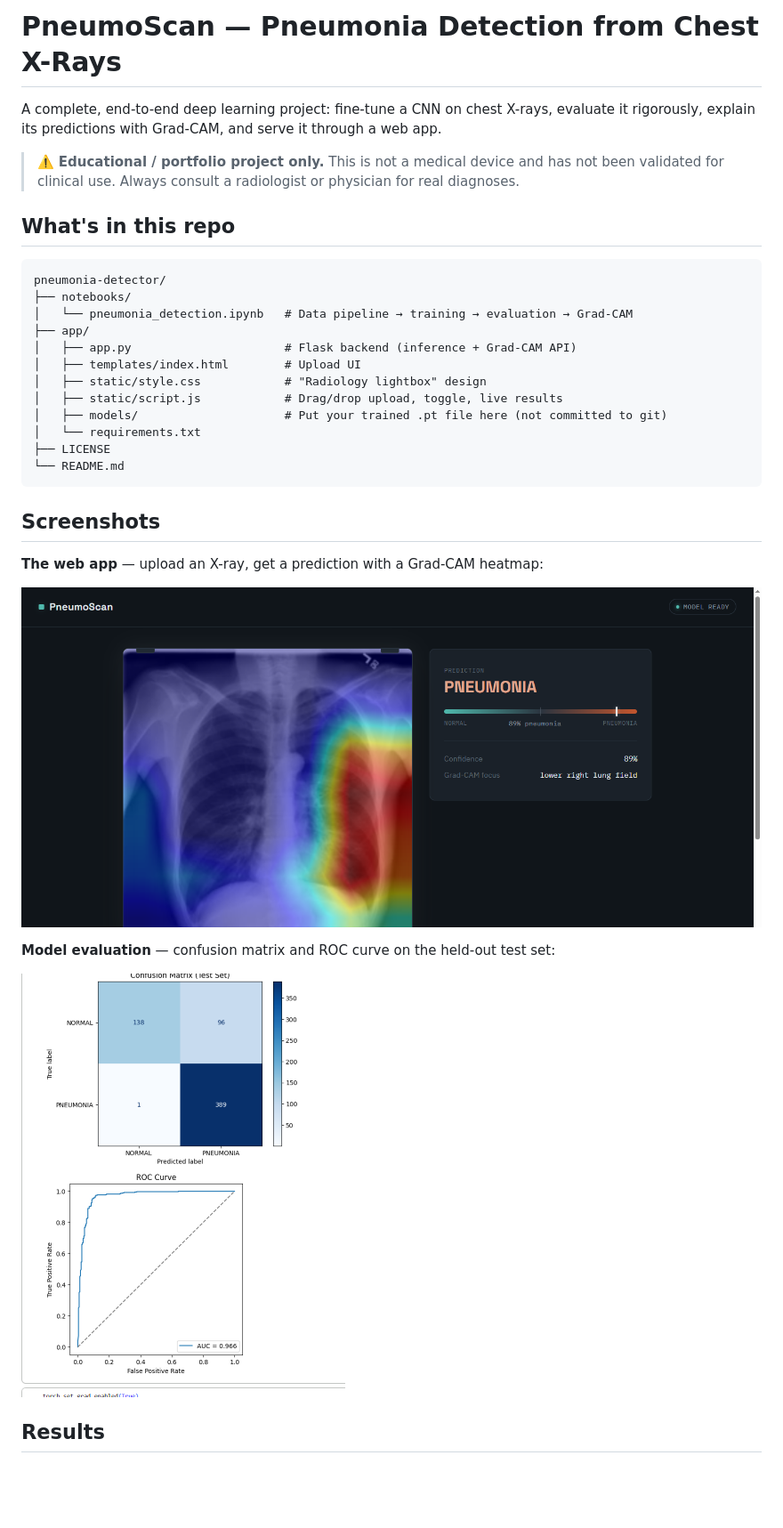
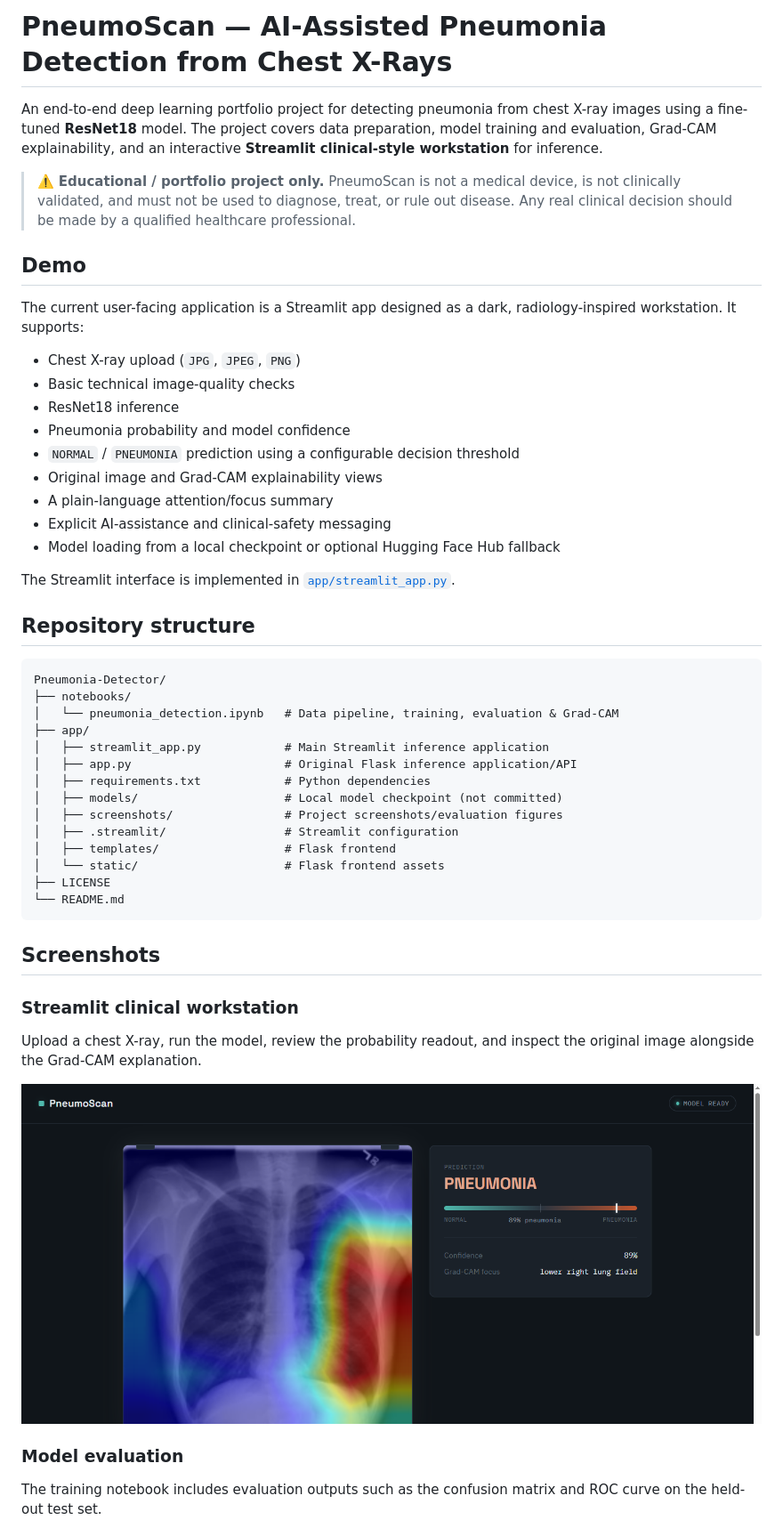
Before and after one commit to Qaisar-baloch/Pneumonia-Detector, a Markdown page: README.md, the part around one of its changes. Shown at 89% size. GitHub-like rendering; blank space fills up the shorter version.

````diff
--- a/README.md
+++ b/README.md
@@ -1,37 +1,53 @@
-# PneumoScan — Pneumonia Detection from Chest X-Rays
+# PneumoScan — AI-Assisted Pneumonia Detection from Chest X-Rays
 
-A complete, end-to-end deep learning project: fine-tune a CNN on chest X-rays, evaluate it
-rigorously, explain its predictions with Grad-CAM, and serve it through a web app.
+An end-to-end deep learning portfolio project for detecting pneumonia from chest X-ray images using a fine-tuned **ResNet18** model. The project covers data preparation, model training and evaluation, Grad-CAM explainability, and an interactive **Streamlit clinical-style workstation** for inference.
 
-> ⚠️ **Educational / portfolio project only.** This is not a medical device and has not been
-> validated for clinical use. Always consult a radiologist or physician for real diagnoses.
+> ⚠️ **Educational / portfolio project only.** PneumoScan is not a medical device, is not clinically validated, and must not be used to diagnose, treat, or rule out disease. Any real clinical decision should be made by a qualified healthcare professional.
 
-## What's in this repo
+## Demo
 
-```
-pneumonia-detector/
+The current user-facing application is a Streamlit app designed as a dark, radiology-inspired workstation. It supports:
+
+- Chest X-ray upload (`JPG`, `JPEG`, `PNG`)
+- Basic technical image-quality checks
+- ResNet18 inference
+- Pneumonia probability and model confidence
+- `NORMAL` / `PNEUMONIA` prediction using a configurable decision threshold
+- Original image and Grad-CAM explainability views
+- A plain-language attention/focus summary
+- Explicit AI-assistance and clinical-safety messaging
+- Model loading from a local checkpoint or optional Hugging Face Hub fallback
+
+The Streamlit interface is implemented in [`app/streamlit_app.py`](app/streamlit_app.py).
+
+## Repository structure
+
+```text
+Pneumonia-Detector/
 ├── notebooks/
-│   └── pneumonia_detection.ipynb   # Data pipeline → training → evaluation → Grad-CAM
+│   └── pneumonia_detection.ipynb   # Data pipeline, training, evaluation & Grad-CAM
 ├── app/
-│   ├── app.py                      # Flask backend (inference + Grad-CAM API)
-│   ├── templates/index.html        # Upload UI
-│   ├── static/style.css            # "Radiology lightbox" design
-│   ├── static/script.js            # Drag/drop upload, toggle, live results
-│   ├── models/                     # Put your trained .pt file here (not committed to git)
-│   └── requirements.txt
+│   ├── streamlit_app.py            # Main Streamlit inference application
+│   ├── app.py                      # Original Flask inference application/API
+│   ├── requirements.txt            # Python dependencies
+│   ├── models/                     # Local model checkpoint (not committed)
+│   ├── screenshots/                # Project screenshots/evaluation figures
+│   ├── .streamlit/                 # Streamlit configuration
+│   ├── templates/                  # Flask frontend
+│   └── static/                     # Flask frontend assets
 ├── LICENSE
 └── README.md
 ```
 
 ## Screenshots
 
-**The web app** — upload an X-ray, get a prediction with a Grad-CAM heatmap:
+### Streamlit clinical workstation
 
-![App screenshot](app/screenshots/app_screenshot.png)
+Upload a chest X-ray, run the model, review the probability readout, and inspect the original image alongside the Grad-CAM explanation.
 
-**Model evaluation** — confusion matrix and ROC curve on the held-out test set:
+![PneumoScan Streamlit app](app/screenshots/app_screenshot.png)
 
-![Evaluation metrics](app/screenshots/eval_metrics.png)
+### Model evaluation
 
-## Results
+The training notebook includes evaluation outputs such as the confusion matrix and ROC curve on the held-out test set.
 
````
Also changed, not shown: other parts of README.md (+137 -56 lines).
